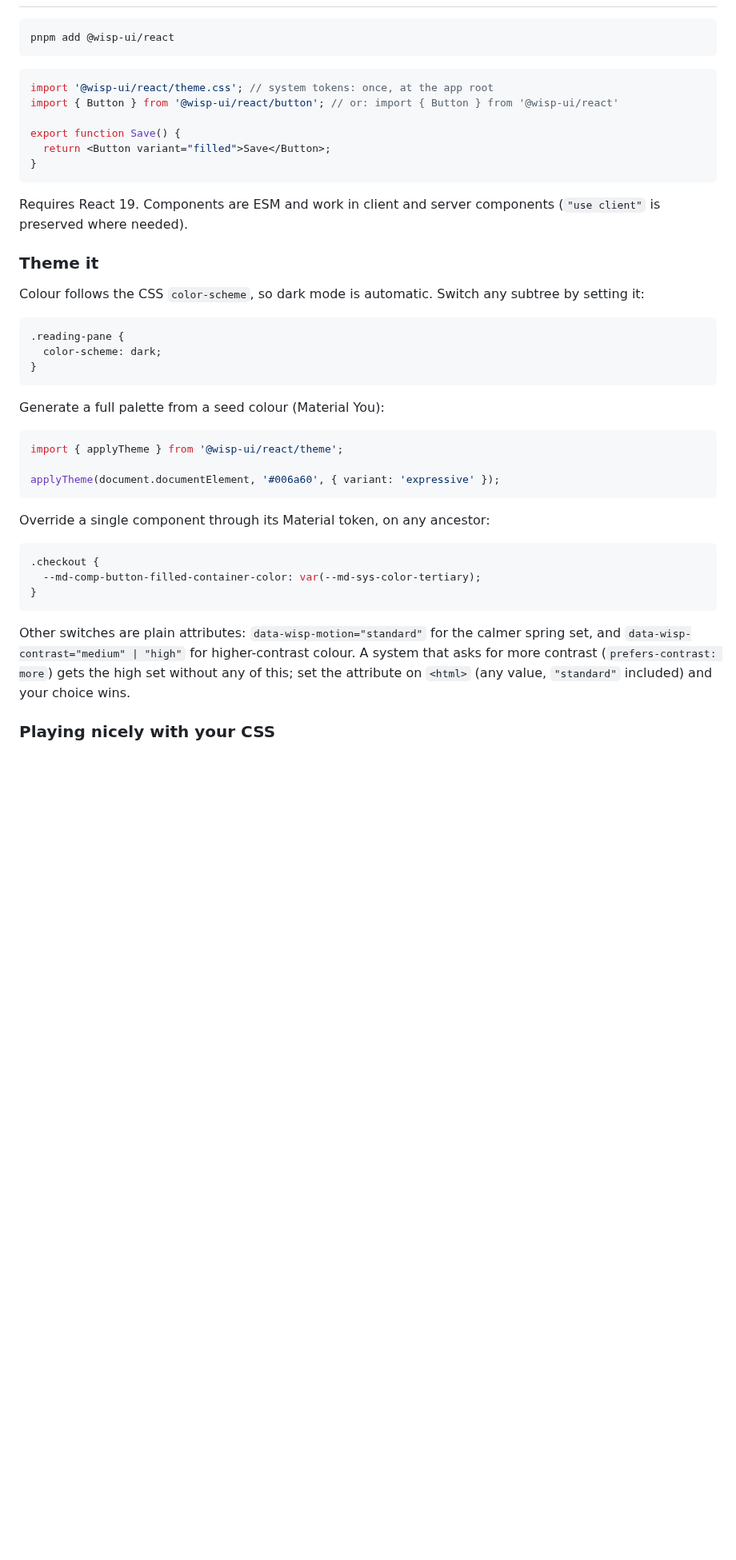
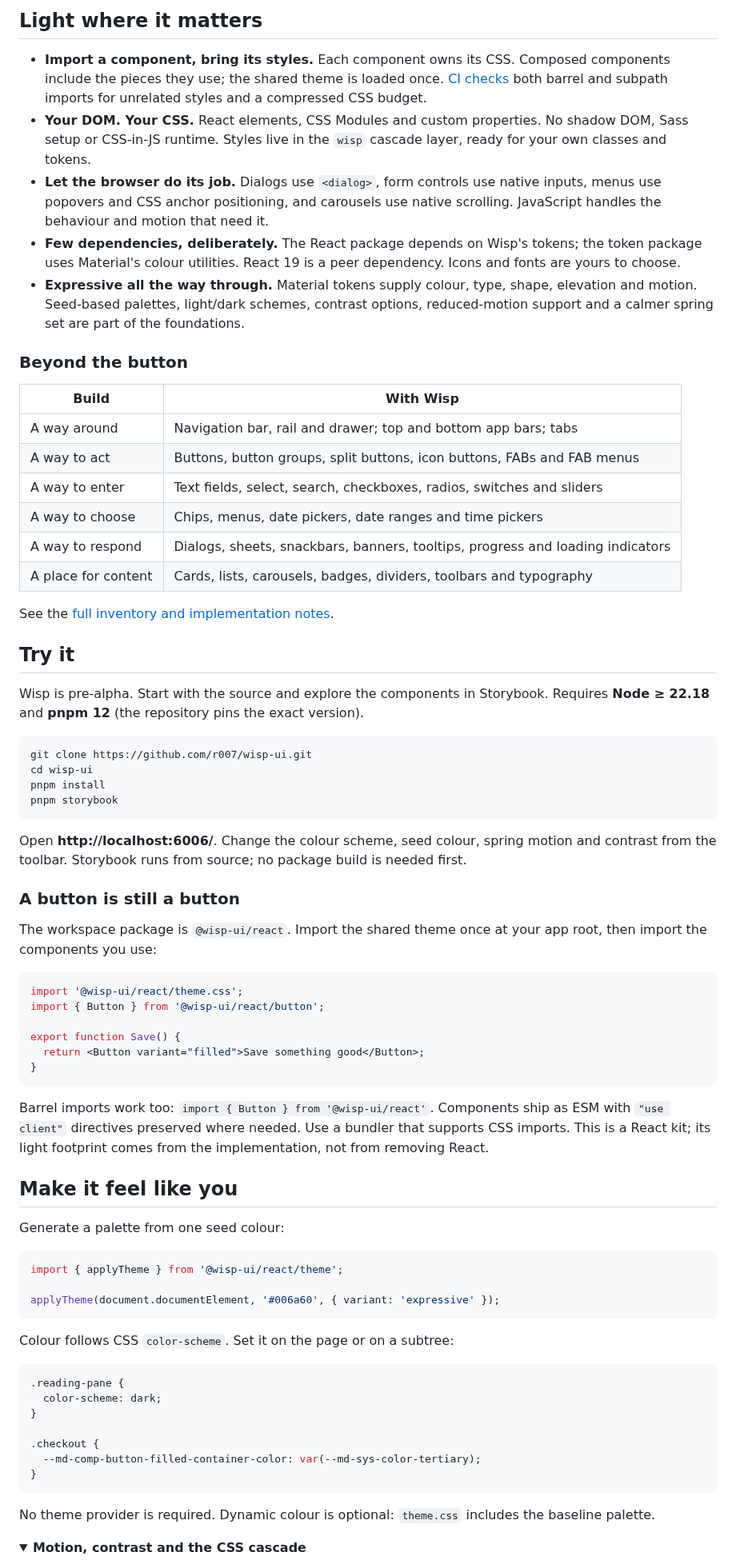
Before and after one commit to r007/wisp-ui, a Markdown page: README.md, the part around one of its changes. Shown at 80% size. Rendered like a GitHub page; folded sections open; blank space fills up the shorter version.

````diff
--- a/README.md
+++ b/README.md
@@ -23,32 +51,73 @@ around fixing them:
+## Light where it matters
+
+- **Import a component, bring its styles.** Each component owns its CSS. Composed
+  components include the pieces they use; the shared theme is loaded once.
+  [CI checks](packages/react/scripts/check-treeshake.ts) both barrel and subpath
+  imports for unrelated styles and a compressed CSS budget.
+- **Your DOM. Your CSS.** React elements, CSS Modules and custom properties.
+  No shadow DOM, Sass setup or CSS-in-JS runtime. Styles live in the `wisp`
+  cascade layer, ready for your own classes and tokens.
+- **Let the browser do its job.** Dialogs use `<dialog>`, form controls use native
+  inputs, menus use popovers and CSS anchor positioning, and carousels use native
+  scrolling. JavaScript handles the behaviour and motion that need it.
+- **Few dependencies, deliberately.** The React package depends on Wisp's tokens;
+  the token package uses Material's colour utilities. React 19 is a peer dependency.
+  Icons and fonts are yours to choose.
+- **Expressive all the way through.** Material tokens supply colour, type, shape,
+  elevation and motion. Seed-based palettes, light/dark schemes, contrast options,
+  reduced-motion support and a calmer spring set are part of the foundations.
+
+### Beyond the button
+
+| Build               | With Wisp                                                                      |
+| ------------------- | ------------------------------------------------------------------------------ |
+| A way around        | Navigation bar, rail and drawer; top and bottom app bars; tabs                 |
+| A way to act        | Buttons, button groups, split buttons, icon buttons, FABs and FAB menus        |
+| A way to enter      | Text fields, select, search, checkboxes, radios, switches and sliders          |
+| A way to choose     | Chips, menus, date pickers, date ranges and time pickers                       |
+| A way to respond    | Dialogs, sheets, snackbars, banners, tooltips, progress and loading indicators |
+| A place for content | Cards, lists, carousels, badges, dividers, toolbars and typography             |
+
+See the [full inventory and implementation notes](docs/COMPONENTS.md).
+
+## Try it
+
+Wisp is pre-alpha. Start with the source and explore the components in Storybook.
+Requires **Node ≥ 22.18** and **pnpm 12** (the repository pins the exact version).
 
 ```bash
-pnpm add @wisp-ui/react
+git clone https://github.com/r007/wisp-ui.git
+cd wisp-ui
+pnpm install
+pnpm storybook
 ```
 
+Open **http://localhost:6006/**. Change the colour scheme, seed colour, spring
+motion and contrast from the toolbar. Storybook runs from source; no package build
+is needed first.
+
+### A button is still a button
+
+The workspace package is `@wisp-ui/react`. Import the shared theme once at your
+app root, then import the components you use:
+
 ```tsx
-import '@wisp-ui/react/theme.css'; // system tokens: once, at the app root
-import { Button } from '@wisp-ui/react/button'; // or: import { Button } from '@wisp-ui/react'
+import '@wisp-ui/react/theme.css';
+import { Button } from '@wisp-ui/react/button';
 
 export function Save() {
-  return <Button variant="filled">Save</Button>;
+  return <Button variant="filled">Save something good</Button>;
 }
 ```
 
-Requires React 19. Components are ESM and work in client and server components
-(`"use client"` is preserved where needed).
+Barrel imports work too: `import { Button } from '@wisp-ui/react'`.
+Components ship as ESM with `"use client"` directives preserved where needed.
+Use a bundler that supports CSS imports. This is a React kit; its light footprint
+comes from the implementation, not from removing React.
 
-### Theme it
+## Make it feel like you
 
-Colour follows the CSS `color-scheme`, so dark mode is automatic. Switch any
-subtree by setting it:
-
-```css
-.reading-pane {
-  color-scheme: dark;
-}
-```
-
-Generate a full palette from a seed colour (Material You):
+Generate a palette from one seed colour:
 
 ```ts
 import { applyTheme } from '@wisp-ui/react/theme';
@@ -56,18 +125,21 @@ import { applyTheme } from '@wisp-ui/react/theme';
 applyTheme(document.documentElement, '#006a60', { variant: 'expressive' });
 ```
 
-Override a single component through its Material token, on any ancestor:
+Colour follows CSS `color-scheme`. Set it on the page or on a subtree:
 
 ```css
+.reading-pane {
+  color-scheme: dark;
+}
+
 .checkout {
   --md-comp-button-filled-container-color: var(--md-sys-color-tertiary);
 }
 ```
 
-Other switches are plain attributes: `data-wisp-motion="standard"` for the calmer
-spring set, and `data-wisp-contrast="medium" | "high"` for higher-contrast colour. A system
-that asks for more contrast (`prefers-contrast: more`) gets the high set without any of this;
-set the attribute on `<html>` (any value, `"standard"` included) and your choice wins.
+No theme provider is required. Dynamic colour is optional: `theme.css` includes
+the baseline palette.
 
-### Playing nicely with your CSS
+<details>
+<summary><strong>Motion, contrast and the CSS cascade</strong></summary>
 
````
Also changed, not shown: other parts of README.md (+95 -49 lines), docs/brand/README.md (added, +27 -0 lines), docs/brand/components.png (added), docs/brand/hero.png (added), 4 other files.
